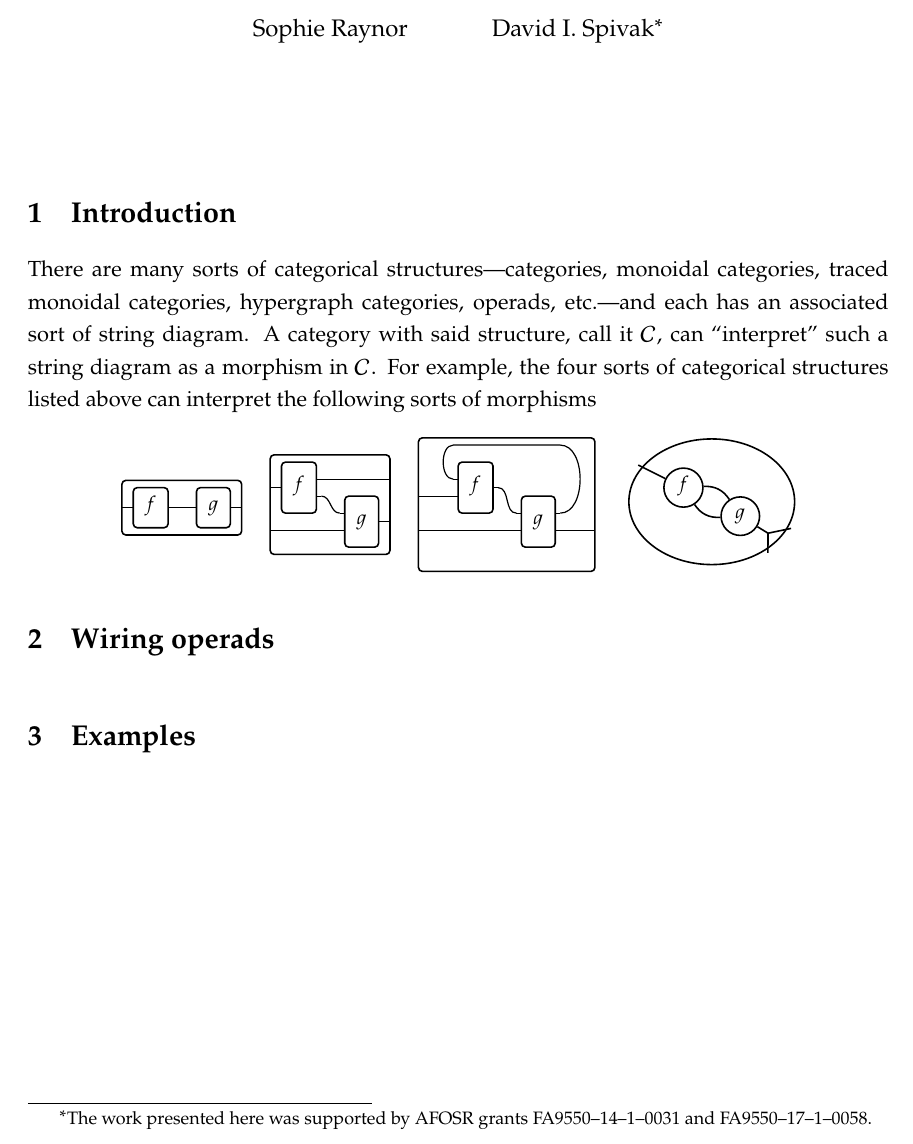
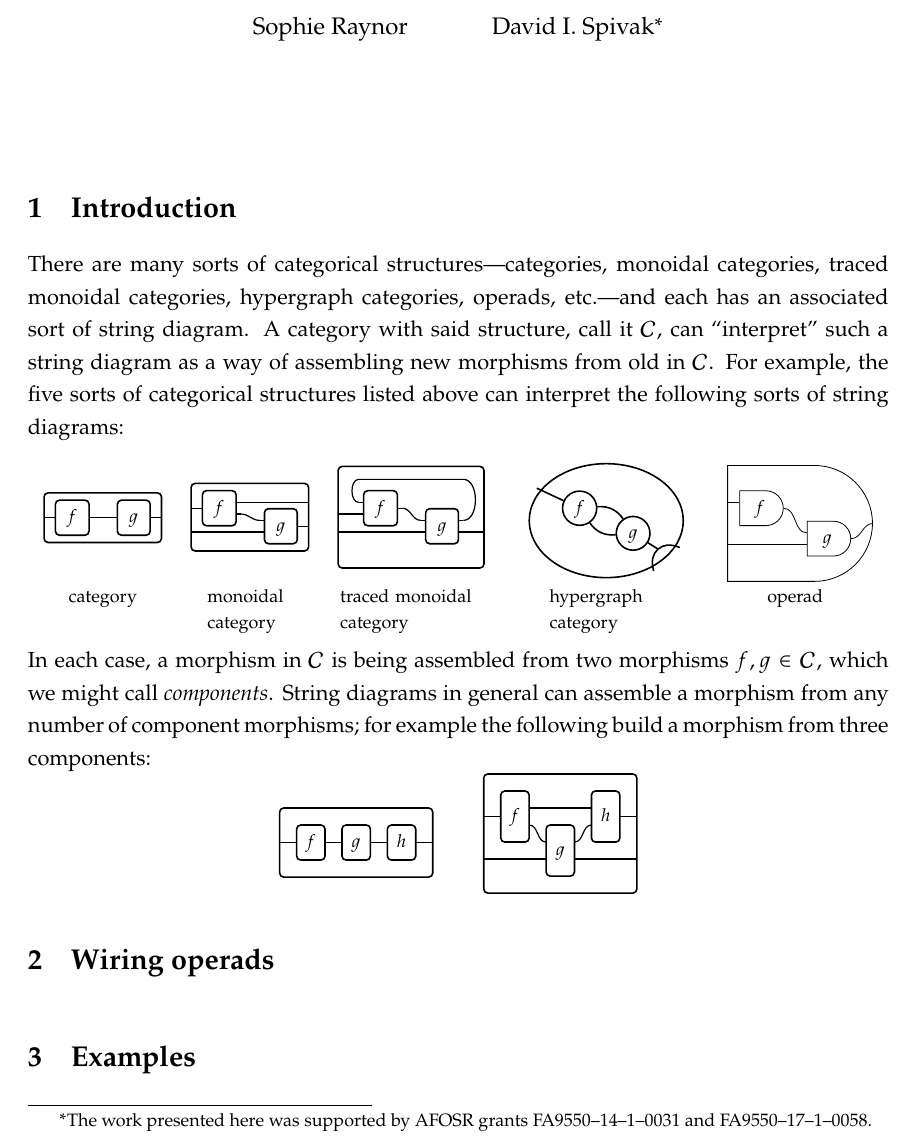
Before and after one commit to dspivak/wiring_operads, a LaTeX book (wiring_operads.tex): part of the page, cut so that both start at the same text. Compiled offline with pdfLaTeX.

Commit message:
more pictures

```diff
--- a/wiring_operads.tex
+++ b/wiring_operads.tex
@@ -41,6 +41,7 @@ pdfencoding=unicode]{hyperref}
 	arrows.meta,
 	shapes,
 	calc,
+	circuits.logic.US,
 	fit,
 	quotes,
 	intersections}
@@ -258,10 +259,11 @@ FA9550--14--1--0031 and FA9550--17--1--0058.}
 %-------- Chapter --------%
 \chapter{Introduction}
 
-There are many sorts of categorical structures---categories, monoidal categories, traced monoidal categories, hypergraph categories, operads, etc.---and each has an associated sort of string diagram. A category with said structure, call it $\cat{C}$, can ``interpret'' such a string diagram as a morphism in $\cat{C}$. For example, the four sorts of categorical structures listed above can interpret the following sorts of morphisms
+There are many sorts of categorical structures---categories, monoidal categories, traced monoidal categories, hypergraph categories, operads, etc.---and each has an associated sort of string diagram. A category with said structure, call it $\cat{C}$, can ``interpret'' such a string diagram as a way of assembling new morphisms from old in $\cat{C}$. For example, the five sorts of categorical structures listed above can interpret the following sorts of string diagrams:
 \[
 \begin{tikzpicture}
-\begin{scope}[oriented WD, bb port sep=1, bb port length=2.5pt, bb min width=.4cm, bby=.3cm, inner xsep=.2cm, font=\small, text height=1.5ex, text depth=1ex, x=.5cm, y=.3cm]
+\begin{scope}[font=\footnotesize, text height=1.5ex, text depth=.5ex]
+  \begin{scope}[oriented WD, bb port sep=1, bb port length=2.5pt, bb min width=.4cm, bby=.2cm, inner xsep=.2cm, x=.5cm, y=.3cm]
   	\node[bb={1}{1}] (Catf) {$f$};
   	\node[bb={1}{1}, right=1 of Catf] (Catg) {$g$};
   	\node[bb={0}{0}, fit=(Catf) (Catg)] (Cat) {};
@@ -284,9 +286,9 @@ There are many sorts of categorical structures---categories, monoidal categories
   	\draw (Mon_in2) -- (Mong_in2);
   	\draw (Mong_out1) -- (Mon_out2);
   %
-	\node[bb={2}{1}, right= 5 of Monf] (Trf) {$f$};
+  	\node[bb={2}{1}, right= 4.5 of Monf] (Trf) {$f$};
   	\node[bb={2}{2}, below right=-1 and 1 of Trf] (Trg) {$g$};
-	\node[bb={0}{0}, fit={($(Trf.north west)+(-1,1)$) ($(Trg.south east)+(1,-1)$)}] (Tr) {};
+  	\node[bb={0}{0}, fit={($(Trf.north west)+(-.5,1)$) ($(Trg.south east)+(.5,-1)$)}] (Tr) {};
   	\node[coordinate] at (Tr.west|-Trf_in2) (Tr_in1) {};
   	\node[coordinate] at (Tr.west|-Trg_in2) (Tr_in2) {};
   	\node[coordinate] at (Tr.east|-Trf_out1) (Tr_out1) {};
@@ -299,21 +301,60 @@ There are many sorts of categorical structures---categories, monoidal categories
   		(Trg_out1) to[in=0] (\x1+\n1,\y2+\n2) -- (\x2-\n1,\y2+\n2) to[out=180] (Trf_in1);
   %
   \end{scope}
-\begin{scope}[penetration=0, unoriented WD, pack outside color=black, pack inside color=white, font=\small, text height=1.5ex, text depth=1ex]
-	\node[pack, right=3 of Trf] (Hypf) {$f$};
+  \begin{scope}[penetration=0, unoriented WD, pack outside color=black, pack inside color=white]
+  	\node[pack, right=2.9 of Trf] (Hypf) {$f$};
   	\node[pack, below right=0 and .5 of Hypf] (Hypg) {$g$};
   	\node[outer pack, inner sep=5pt, fit=(Hypf) (Hypg)] (Hyp) {};
   	\node[coordinate] at ($(Hypg.-30)!.5!(Hyp.-30)$) (link) {};
   	\draw (Hypf) to[bend left] (Hypg);
   	\draw (Hypf) to[bend right] (Hypg);
   	\draw (Hypg) -- (link);
-	\draw[shorten >= -2pt] (link) -- (Hyp.-20);
-	\draw[shorten >= -2pt] (link) -- (Hyp.-40);
+  	\draw[shorten >= -2pt] (link) to[bend left] (Hyp.-20);
+  	\draw[shorten >= -2pt] (link) to[bend right] (Hyp.-45);
   	\draw[shorten >= -2pt] (Hypf) -- (Hyp);
+  \end{scope}
+  \begin{scope}[circuit logic US, every to/.style={out=0,in=180}]
+  	\node[and gate, draw, right=2.5 of Hypf] (Opdf) {$f$};
+  	\node[and gate, draw, below right=0 and 0.5 of Opdf] (Opdg) {$g$};
+		\node[and gate, inner sep=1pt, draw, fit=(Opdf) (Opdg)] (Opd) {};
+		\draw (Opd.input 1|-Opdf.input 1) to (Opdf.input 1);
+		\draw (Opd.input 1|-Opdg.input 2) to (Opdg.input 2);
+		\draw (Opdf.output) to (Opdg.input 1);
+		\draw (Opdg.output) to (Opd.output);
+  \end{scope}
+	\node[below=.65 of Cat.south] (Cat name) {category};
+	\node[text width=1.5cm] at (Cat name-|Mon) {monoidal category};
+	\node[text width=2.5cm] at (Cat name-|Tr) {traced monoidal category};
+	\node[text width=2cm] at (Cat name-|Hyp) {hypergraph category};
+	\node at (Cat name-|Opd) {operad};
 \end{scope}
 \end{tikzpicture}
 \]
-
+In each case, a morphism in $\cat{C}$ is being assembled from two morphisms $f,g\in\cat{C}$, which we might call \emph{components}. String diagrams in general can assemble a morphism from any number of component morphisms; for example the following build a morphism from three components:
+\[
+\begin{tikzpicture}[oriented WD, bbx = .3cm, bby =.3cm, bb min width=.5cm, bb port length=0, bb port sep=1, font=\footnotesize, text height=1.5ex, text depth=.5ex]
+	\node[bb={1}{1}] (X1) {$f$};
+  	\node[bb={1}{1}, right=of X1] (X2) {$g$};
+	\node[bb={1}{1}, right=of X2] (X3) {$h$};
+	\node[bb={1}{1}, fit=(X1) (X2) (X3)] (Y) {};
+	\draw (Y_in1') to (X1_in1);
+	\draw (X1_out1) to (X2_in1);
+	\draw (X2_out1) to (X3_in1);
+	\draw (X3_out1) to (Y_out1');
+%
+	\node[bb={1}{2}, above right=-1 and 5 of X3] (A) {$f$};
+	\node[bb={2}{2}, below right=-1 and 1 of A] (B) {$g$};
+	\node[bb={2}{1}, above right=-1 and 1 of B] (C) {$h$};
+	\node[bb={0}{0}, fit=(A) (B) (C)] (Y) {};
+	\draw (Y.west|-A_in1) to (A_in1);
+	\draw (Y.west|-B_in2) to (B_in2);
+	\draw (A_out1) to (C_in1);
+	\draw (A_out2) to (B_in1);
+	\draw (B_out1) to (C_in2);
+	\draw (C_out1) to (C_out1-|Y.east);
+	\draw (B_out2) to (B_out2-|Y.east);
+\end{tikzpicture}
+\]
 
 
 %-------- Chapter --------%
```
Lines whose indentation alone changed are shown as unchanged.
